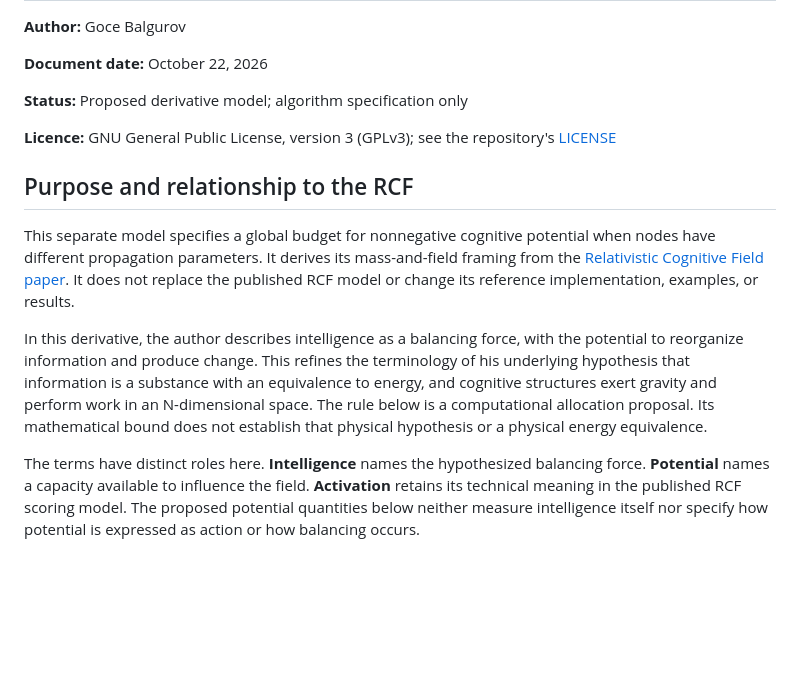
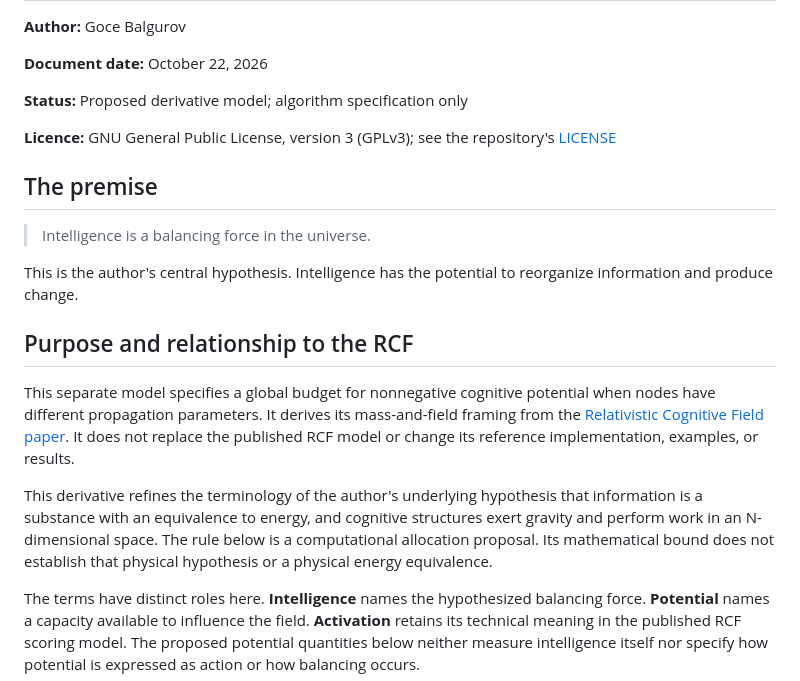
Before and after one commit to balgurov/relativistic-cognitive-field, a Markdown page: models/bounded-potential/README.md, the part around the change. Drawn GitHub-style; blank space fills up the shorter version.

Commit message:
State the author's balancing-force premise explicitly in both READMEs

```diff
--- a/models/bounded-potential/README.md
+++ b/models/bounded-potential/README.md
@@ -8,11 +8,17 @@
 
 **Licence:** GNU General Public License, version 3 (GPLv3); see the repository's [LICENSE](../../LICENSE)
 
+## The premise
+
+> Intelligence is a balancing force in the universe.
+
+This is the author's central hypothesis. Intelligence has the potential to reorganize information and produce change.
+
 ## Purpose and relationship to the RCF
 
 This separate model specifies a global budget for nonnegative cognitive potential when nodes have different propagation parameters. It derives its mass-and-field framing from the [Relativistic Cognitive Field paper](../../paper/rcf.tex). It does not replace the published RCF model or change its reference implementation, examples, or results.
 
-In this derivative, the author describes intelligence as a balancing force, with the potential to reorganize information and produce change. This refines the terminology of his underlying hypothesis that information is a substance with an equivalence to energy, and cognitive structures exert gravity and perform work in an N-dimensional space. The rule below is a computational allocation proposal. Its mathematical bound does not establish that physical hypothesis or a physical energy equivalence.
+This derivative refines the terminology of the author's underlying hypothesis that information is a substance with an equivalence to energy, and cognitive structures exert gravity and perform work in an N-dimensional space. The rule below is a computational allocation proposal. Its mathematical bound does not establish that physical hypothesis or a physical energy equivalence.
 
 The terms have distinct roles here. **Intelligence** names the hypothesized balancing force. **Potential** names a capacity available to influence the field. **Activation** retains its technical meaning in the published RCF scoring model. The proposed potential quantities below neither measure intelligence itself nor specify how potential is expressed as action or how balancing occurs.
 
```
Also changed, not shown: README.md (+1 -1 lines).
